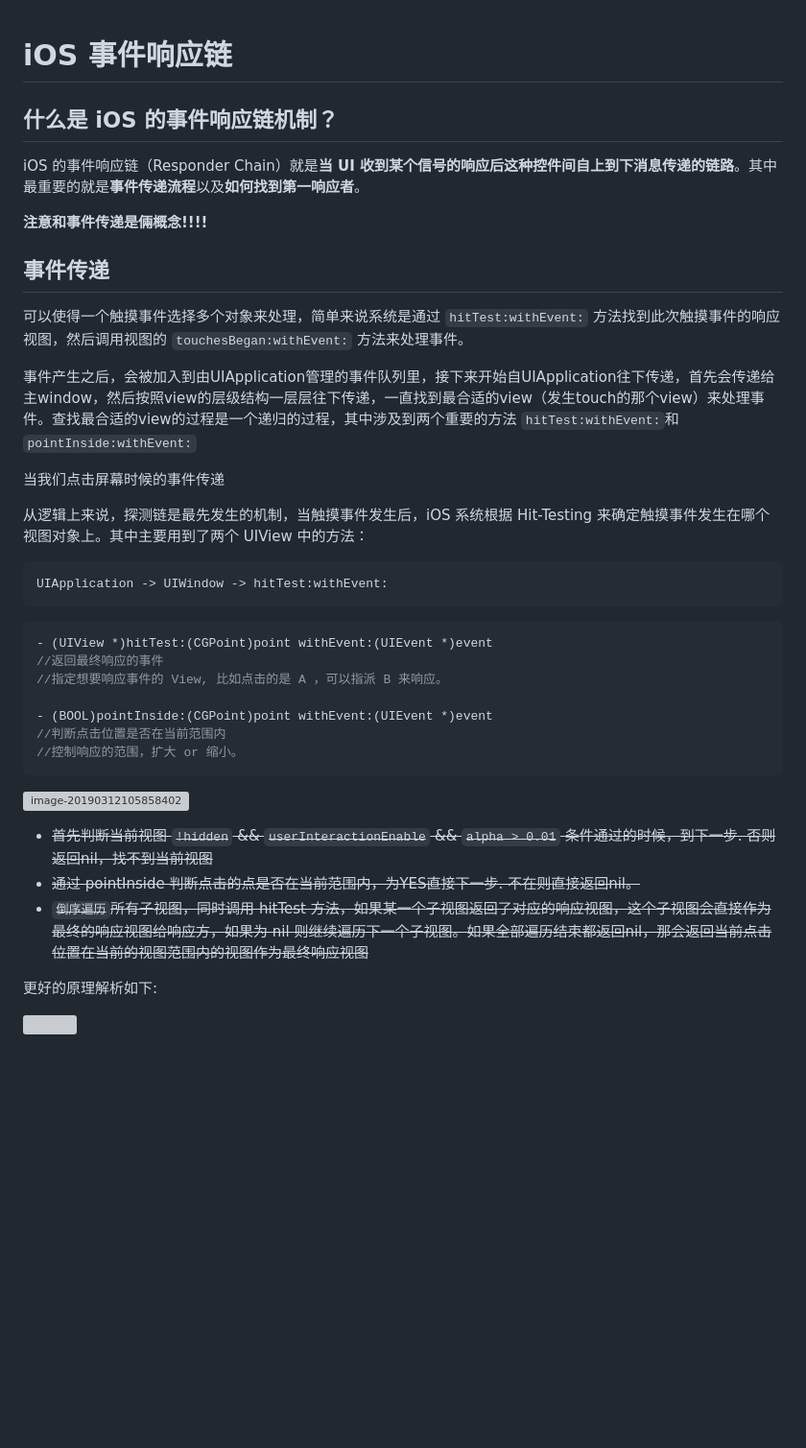
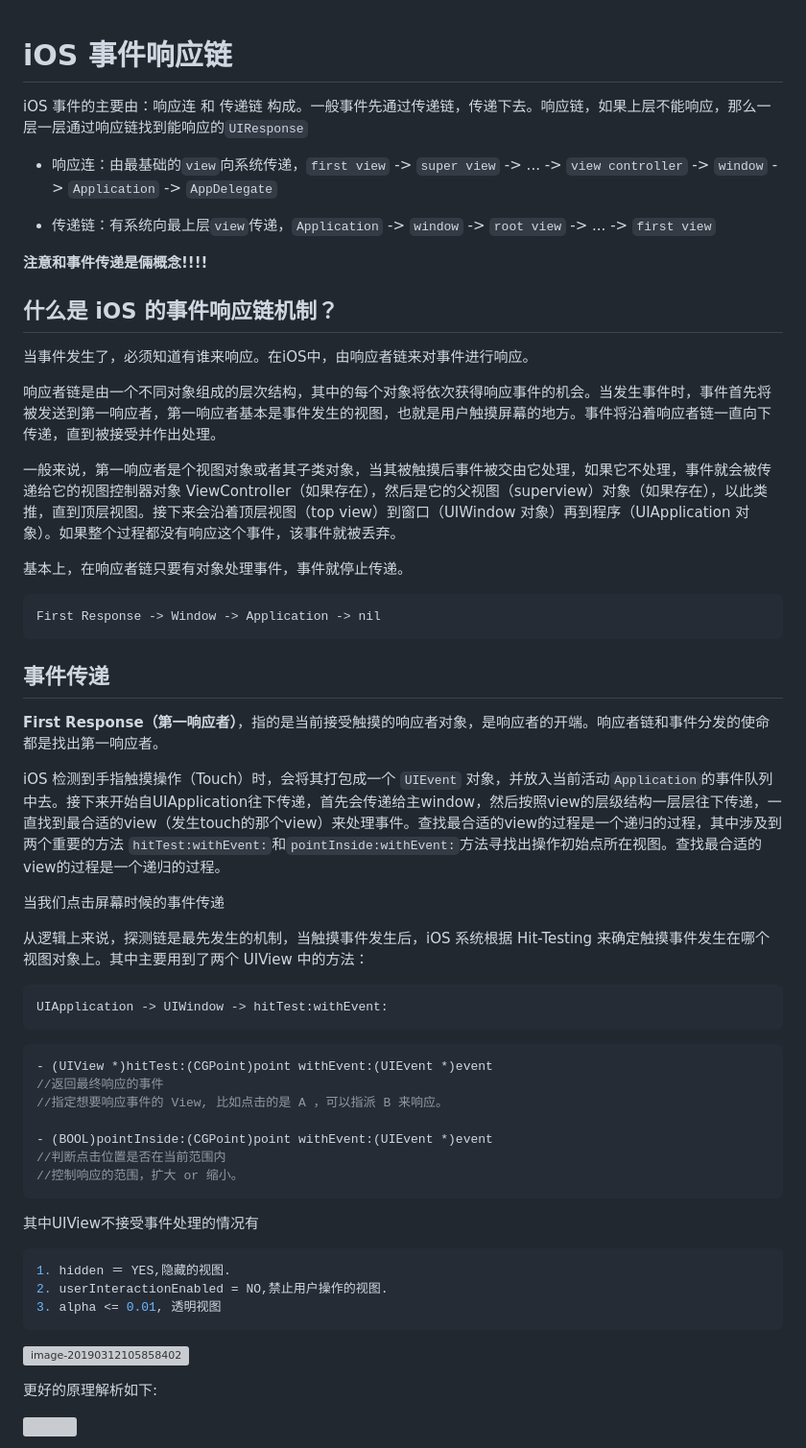
Before and after one commit to swlfigo/iOSRoadMap, a Markdown page: iOS/UIKit/UIResponder.md, the part around the change. Shown at 96% size. Drawn GitHub-style; blank space fills up the shorter version; grey boxes are pictures that could not be loaded.

Commit message:
UIResponder

````diff
--- a/iOS/UIKit/UIResponder.md
+++ b/iOS/UIKit/UIResponder.md
@@ -1,8 +1,14 @@
 # iOS 事件响应链
 
-## 什么是 iOS 的事件响应链机制？
 
-iOS 的事件响应链（Responder Chain）就是**当 UI 收到某个信号的响应后这种控件间自上到下消息传递的链路**。其中最重要的就是**事件传递流程**以及**如何找到第一响应者**。
+
+iOS 事件的主要由：响应连 和 传递链 构成。一般事件先通过传递链，传递下去。响应链，如果上层不能响应，那么一层一层通过响应链找到能响应的`UIResponse`
+
+
+
+* 响应连：由最基础的`view`向系统传递，`first view` -> `super view` -> ... -> `view controller` -> `window` -> `Application` -> `AppDelegate`
+
+* 传递链：有系统向最上层`view`传递，`Application` -> `window` -> `root view` -> ... -> `first view`
 
 
 
@@ -10,11 +16,35 @@ iOS 的事件响应链（Responder Chain）就是**当 UI 收到某个信号的
 
 
 
+
+
+## 什么是 iOS 的事件响应链机制？
+
+
+
+当事件发生了，必须知道有谁来响应。在iOS中，由响应者链来对事件进行响应。
+
+响应者链是由一个不同对象组成的层次结构，其中的每个对象将依次获得响应事件的机会。当发生事件时，事件首先将被发送到第一响应者，第一响应者基本是事件发生的视图，也就是用户触摸屏幕的地方。事件将沿着响应者链一直向下传递，直到被接受并作出处理。
+
+一般来说，第一响应者是个视图对象或者其子类对象，当其被触摸后事件被交由它处理，如果它不处理，事件就会被传递给它的视图控制器对象 ViewController（如果存在），然后是它的父视图（superview）对象（如果存在），以此类推，直到顶层视图。接下来会沿着顶层视图（top view）到窗口（UIWindow 对象）再到程序（UIApplication 对象）。如果整个过程都没有响应这个事件，该事件就被丢弃。
+
+基本上，在响应者链只要有对象处理事件，事件就停止传递。
+
+```markdown
+First Response -> Window -> Application -> nil
+```
+
+
+
 ## 事件传递
 
-可以使得一个触摸事件选择多个对象来处理，简单来说系统是通过 `hitTest:withEvent:` 方法找到此次触摸事件的响应视图，然后调用视图的 `touchesBegan:withEvent:` 方法来处理事件。
+**First Response（第一响应者）**，指的是当前接受触摸的响应者对象，是响应者的开端。响应者链和事件分发的使命都是找出第一响应者。
 
-事件产生之后，会被加入到由UIApplication管理的事件队列里，接下来开始自UIApplication往下传递，首先会传递给主window，然后按照view的层级结构一层层往下传递，一直找到最合适的view（发生touch的那个view）来处理事件。查找最合适的view的过程是一个递归的过程，其中涉及到两个重要的方法 `hitTest:withEvent:`和`pointInside:withEvent:`
+
+
+iOS 检测到手指触摸操作（Touch）时，会将其打包成一个 `UIEvent` 对象，并放入当前活动`Application`的事件队列中去。接下来开始自UIApplication往下传递，首先会传递给主window，然后按照view的层级结构一层层往下传递，一直找到最合适的view（发生touch的那个view）来处理事件。查找最合适的view的过程是一个递归的过程，其中涉及到两个重要的方法 `hitTest:withEvent:`和`pointInside:withEvent:`方法寻找出操作初始点所在视图。查找最合适的view的过程是一个递归的过程。
+
+
 
 当我们点击屏幕时候的事件传递
 
@@ -34,13 +64,23 @@ UIApplication -> UIWindow -> hitTest:withEvent:
 //控制响应的范围，扩大 or 缩小。
 ```
 
+其中UIView不接受事件处理的情况有
+
+```shell
+1. hidden ＝ YES,隐藏的视图.
+2. userInteractionEnabled = NO,禁止用户操作的视图.
+3. alpha <= 0.01, 透明视图
+```
+
+
+
+
+
 ![image-20190312105858402](http://sylarimage.oss-cn-shenzhen.aliyuncs.com/2019-03-22-024827.png)
 
 
 
-- ~~首先判断当前视图  `!hidden`  &&  `userInteractionEnable` &&  `alpha > 0.01` 条件通过的时候，到下一步. 否则返回nil，找不到当前视图~~
-- ~~通过 pointInside 判断点击的点是否在当前范围内，为YES直接下一步. 不在则直接返回nil。~~
-- ~~`倒序遍历`所有子视图，同时调用 hitTest 方法，如果某一个子视图返回了对应的响应视图，这个子视图会直接作为最终的响应视图给响应方，如果为 nil 则继续遍历下一个子视图。如果全部遍历结束都返回nil，那会返回当前点击位置在当前的视图范围内的视图作为最终响应视图~~
+
 
 更好的原理解析如下:
 
````
